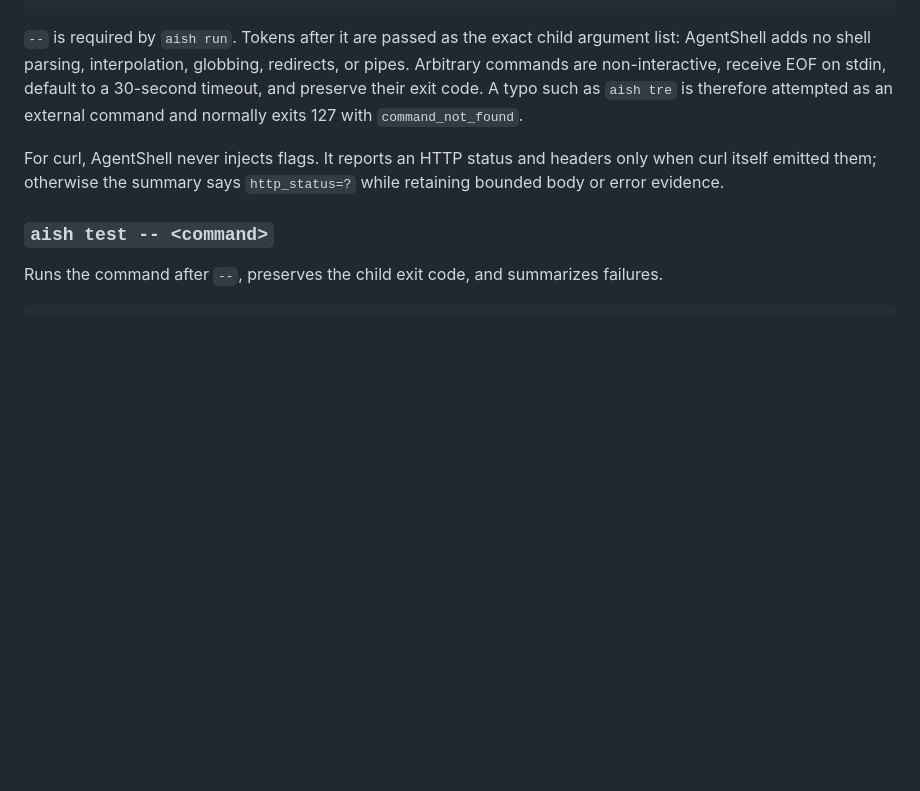
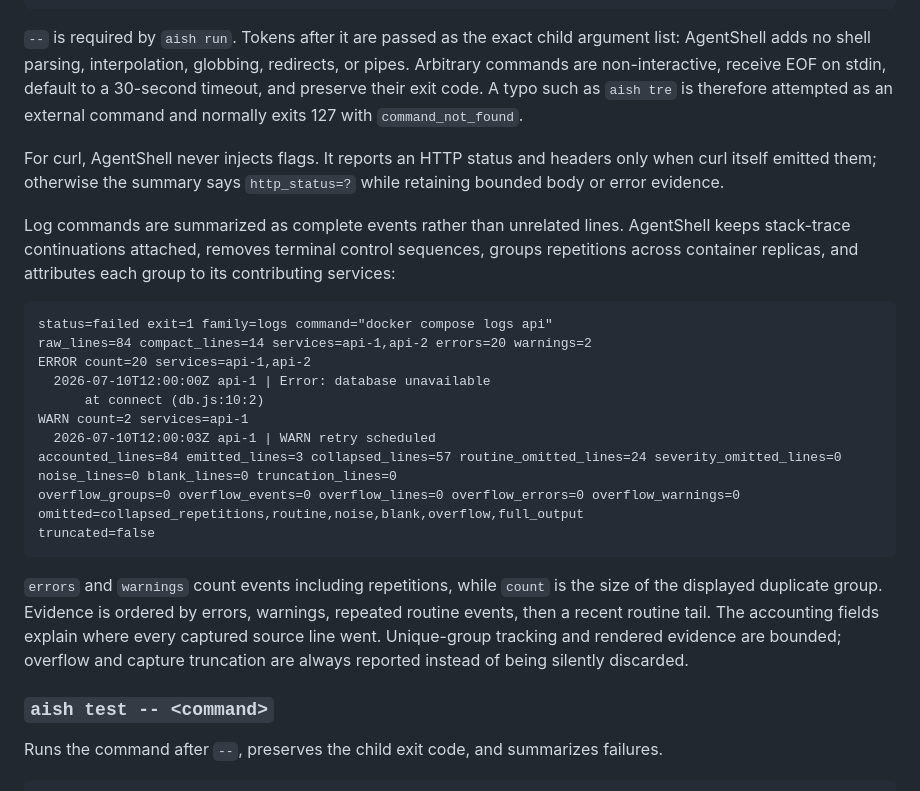
Before and after one commit to YakshithK/aish, a Markdown page: README.md, the part around the change. GitHub-like rendering; blank space fills up the shorter version.

Commit message:
docs(logs): document command observation summaries

````diff
--- a/README.md
+++ b/README.md
@@ -333,6 +333,32 @@ For curl, AgentShell never injects flags. It reports an HTTP status and headers
 only when curl itself emitted them; otherwise the summary says
 `http_status=?` while retaining bounded body or error evidence.
 
+Log commands are summarized as complete events rather than unrelated lines.
+AgentShell keeps stack-trace continuations attached, removes terminal control
+sequences, groups repetitions across container replicas, and attributes each
+group to its contributing services:
+
+```text
+status=failed exit=1 family=logs command="docker compose logs api"
+raw_lines=84 compact_lines=14 services=api-1,api-2 errors=20 warnings=2
+ERROR count=20 services=api-1,api-2
+  2026-07-10T12:00:00Z api-1 | Error: database unavailable
+      at connect (db.js:10:2)
+WARN count=2 services=api-1
+  2026-07-10T12:00:03Z api-1 | WARN retry scheduled
+accounted_lines=84 emitted_lines=3 collapsed_lines=57 routine_omitted_lines=24 severity_omitted_lines=0 noise_lines=0 blank_lines=0 truncation_lines=0
+overflow_groups=0 overflow_events=0 overflow_lines=0 overflow_errors=0 overflow_warnings=0
+omitted=collapsed_repetitions,routine,noise,blank,overflow,full_output
+truncated=false
+```
+
+`errors` and `warnings` count events including repetitions, while `count` is
+the size of the displayed duplicate group. Evidence is ordered by errors,
+warnings, repeated routine events, then a recent routine tail. The accounting
+fields explain where every captured source line went. Unique-group tracking and
+rendered evidence are bounded; overflow and capture truncation are always
+reported instead of being silently discarded.
+
 ### `aish test -- <command>`
 
 Runs the command after `--`, preserves the child exit code, and summarizes failures.
````
